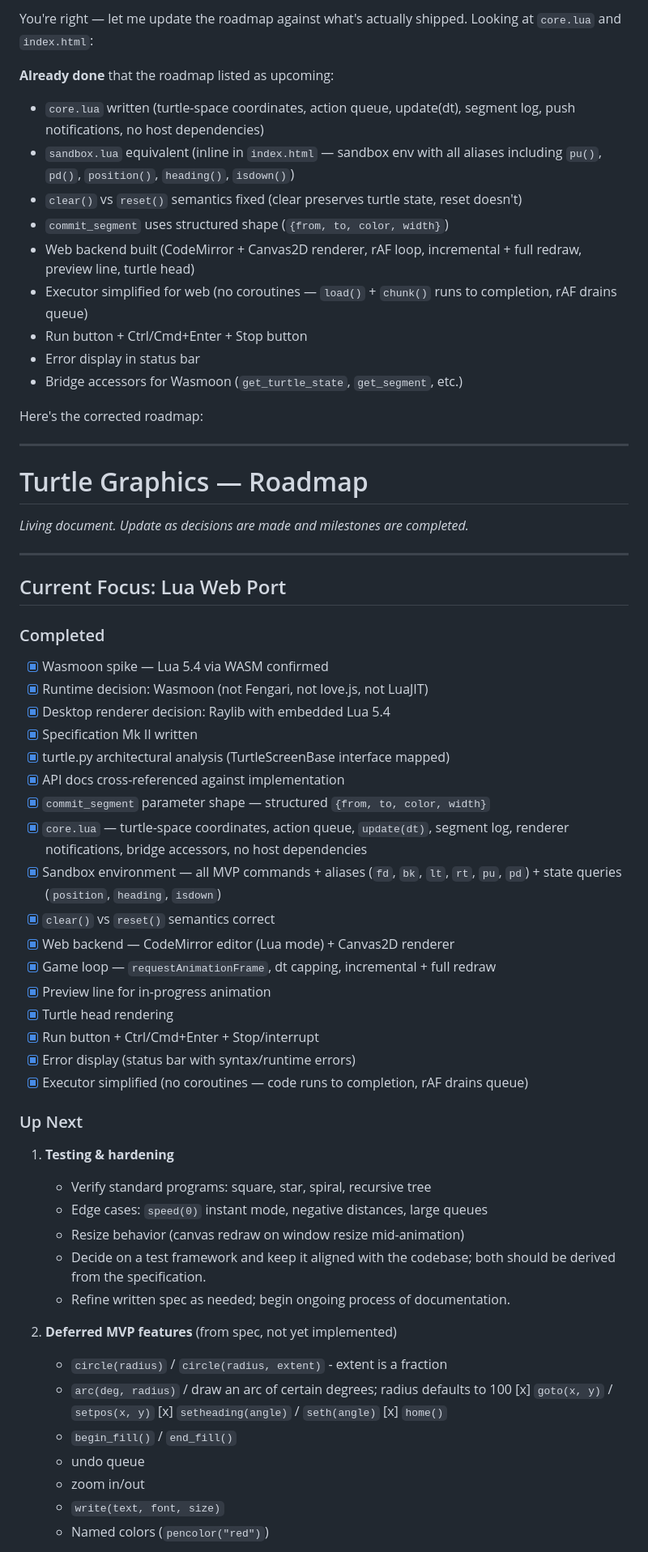
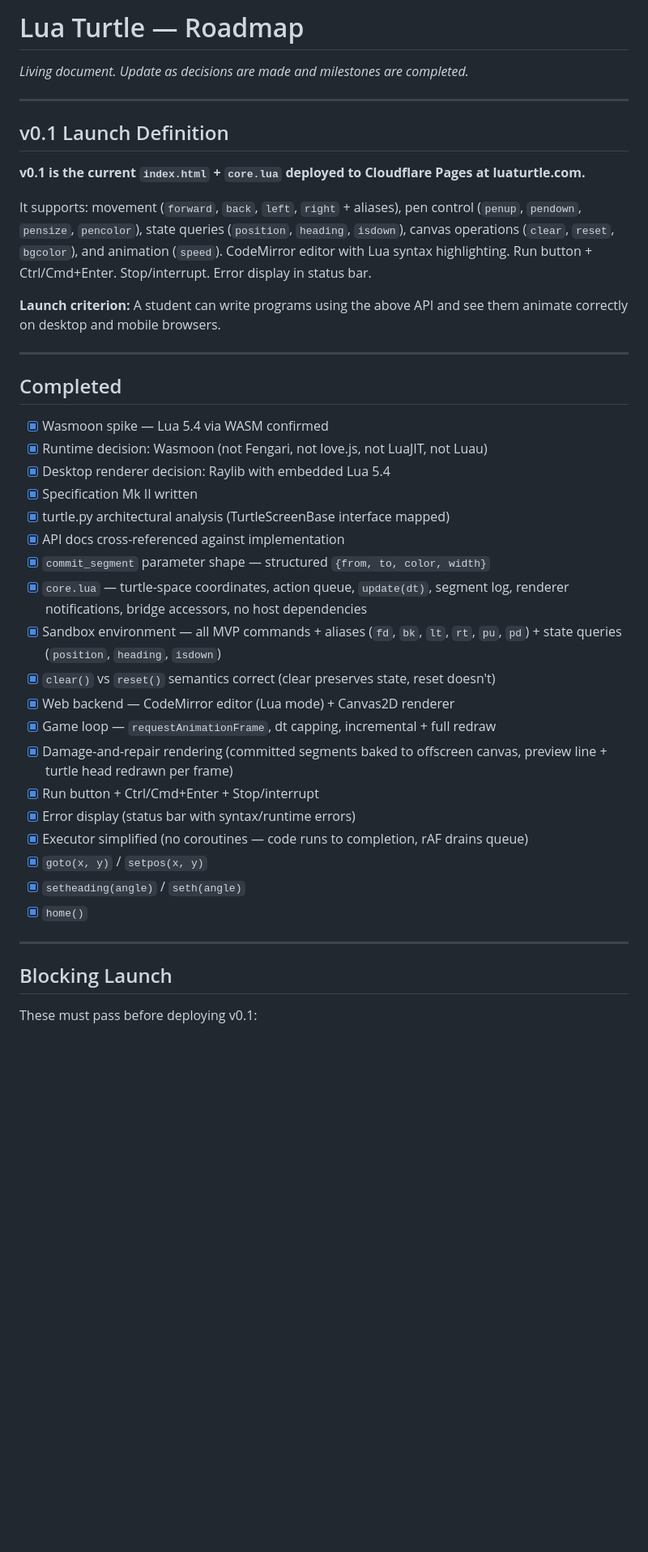
Before and after one commit to grandballoon/luaturtle, a Markdown page: roadmap.md, the part around one of its changes. Shown at 81% size. GitHub-like rendering; blank space fills up the shorter version.

```diff
--- a/roadmap.md
+++ b/roadmap.md
@@ -1,33 +1,23 @@
-You're right — let me update the roadmap against what's actually shipped. Looking at `core.lua` and `index.html`:
-
-**Already done** that the roadmap listed as upcoming:
-
-- `core.lua` written (turtle-space coordinates, action queue, update(dt), segment log, push notifications, no host dependencies)
-- `sandbox.lua` equivalent (inline in `index.html` — sandbox env with all aliases including `pu()`, `pd()`, `position()`, `heading()`, `isdown()`)
-- `clear()` vs `reset()` semantics fixed (clear preserves turtle state, reset doesn't)
-- `commit_segment` uses structured shape (`{from, to, color, width}`)
-- Web backend built (CodeMirror + Canvas2D renderer, rAF loop, incremental + full redraw, preview line, turtle head)
-- Executor simplified for web (no coroutines — `load()` + `chunk()` runs to completion, rAF drains queue)
-- Run button + Ctrl/Cmd+Enter + Stop button
-- Error display in status bar
-- Bridge accessors for Wasmoon (`get_turtle_state`, `get_segment`, etc.)
-
-Here's the corrected roadmap:
-
----
-
-# Turtle Graphics — Roadmap
+# Lua Turtle — Roadmap
 
 *Living document. Update as decisions are made and milestones are completed.*
 
 ---
 
-## Current Focus: Lua Web Port
+## v0.1 Launch Definition
 
-### Completed
+**v0.1 is the current `index.html` + `core.lua` deployed to Cloudflare Pages at luaturtle.com.**
+
+It supports: movement (`forward`, `back`, `left`, `right` + aliases), pen control (`penup`, `pendown`, `pensize`, `pencolor`), state queries (`position`, `heading`, `isdown`), canvas operations (`clear`, `reset`, `bgcolor`), and animation (`speed`). CodeMirror editor with Lua syntax highlighting. Run button + Ctrl/Cmd+Enter. Stop/interrupt. Error display in status bar.
+
+**Launch criterion:** A student can write programs using the above API and see them animate correctly on desktop and mobile browsers.
+
+---
+
+## Completed
 
 - [x] Wasmoon spike — Lua 5.4 via WASM confirmed
-- [x] Runtime decision: Wasmoon (not Fengari, not love.js, not LuaJIT)
+- [x] Runtime decision: Wasmoon (not Fengari, not love.js, not LuaJIT, not Luau)
 - [x] Desktop renderer decision: Raylib with embedded Lua 5.4
 - [x] Specification Mk II written
 - [x] turtle.py architectural analysis (TurtleScreenBase interface mapped)
@@ -35,33 +25,20 @@ Here's the corrected roadmap:
 - [x] `commit_segment` parameter shape — structured `{from, to, color, width}`
 - [x] `core.lua` — turtle-space coordinates, action queue, `update(dt)`, segment log, renderer notifications, bridge accessors, no host dependencies
 - [x] Sandbox environment — all MVP commands + aliases (`fd`, `bk`, `lt`, `rt`, `pu`, `pd`) + state queries (`position`, `heading`, `isdown`)
-- [x] `clear()` vs `reset()` semantics correct
+- [x] `clear()` vs `reset()` semantics correct (clear preserves state, reset doesn't)
 - [x] Web backend — CodeMirror editor (Lua mode) + Canvas2D renderer
 - [x] Game loop — `requestAnimationFrame`, dt capping, incremental + full redraw
-- [x] Preview line for in-progress animation
-- [x] Turtle head rendering
+- [x] Damage-and-repair rendering (committed segments baked to offscreen canvas, preview line + turtle head redrawn per frame)
 - [x] Run button + Ctrl/Cmd+Enter + Stop/interrupt
 - [x] Error display (status bar with syntax/runtime errors)
 - [x] Executor simplified (no coroutines — code runs to completion, rAF drains queue)
+- [x] `goto(x, y)` / `setpos(x, y)`
+- [x] `setheading(angle)` / `seth(angle)`
+- [x] `home()`
 
-### Up Next
+---
 
-1. **Testing & hardening**
-   - Verify standard programs: square, star, spiral, recursive tree
-   - Edge cases: `speed(0)` instant mode, negative distances, large queues
-   - Resize behavior (canvas redraw on window resize mid-animation)
-   - Decide on a test framework and keep it aligned with the codebase; both should be derived from the specification.
-   - Refine written spec as needed; begin ongoing process of documentation.
+## Blocking Launch
 
-2. **Deferred MVP features** (from spec, not yet implemented)
-   - `circle(radius)` / `circle(radius, extent)` - extent is a fraction
-   - `arc(deg, radius)` / draw an arc of certain degrees; radius defaults to 100
-   [x] `goto(x, y)` / `setpos(x, y)`
-   [x] `setheading(angle)` / `seth(angle)`
-   [x] `home()`
-   - `begin_fill()` / `end_fill()`
-   - undo queue
-   - zoom in/out
-   - `write(text, font, size)`
-   - Named colors (`pencolor("red")`)
+These must pass before deploying v0.1:
 
```
Also changed, not shown: other parts of roadmap.md (+126 -97 lines).
